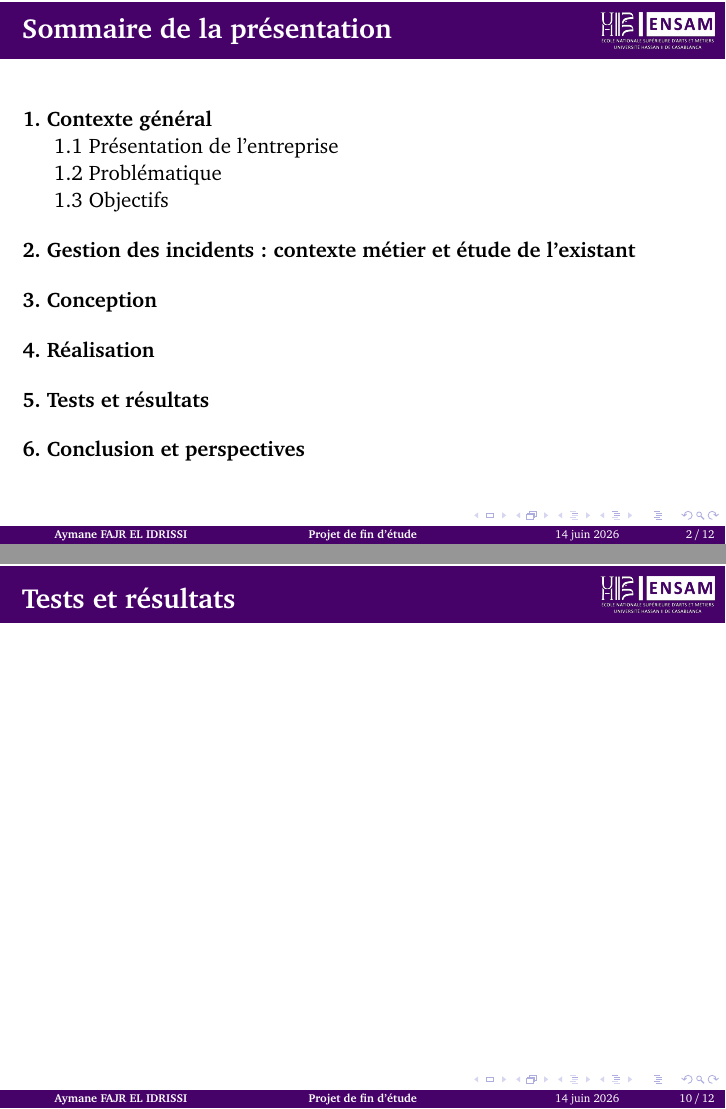
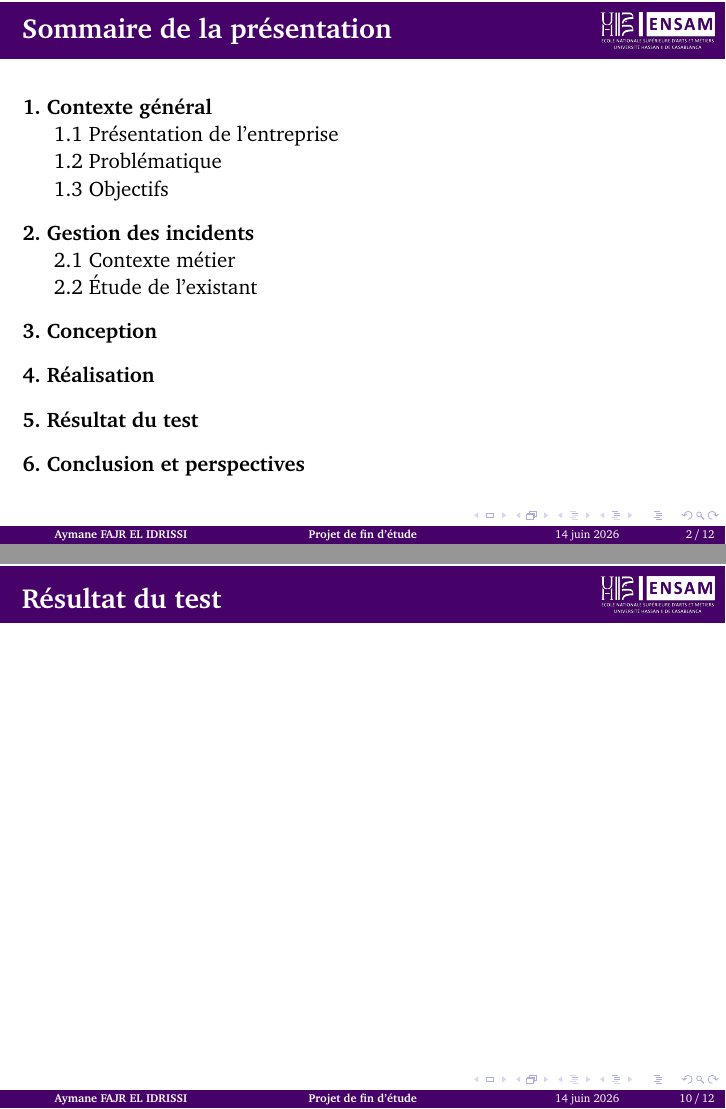
Before and after one commit to AymaneAFE/presentation_pfe_2026, LaTeX slides (main.tex): pages 2 and 10 of 12, joined at a grey line. Compiled offline with pdfLaTeX.

Commit message:
Updates from Overleaf

```diff
--- a/main.tex
+++ b/main.tex
@@ -38,4 +38,3 @@
 \end{frame}
 
 
-\section{Gestion des incidents : contexte métier et étude de l'existant}
@@ -63,9 +65,9 @@
 \end{frame}
 
 
-\section{Tests et résultats}
+\section{Résultat du test}
 
-\begin{frame}{Tests et résultats}
+\begin{frame}{Résultat du test}
     % TODO : métriques des modèles, validation, démonstration
 \end{frame}
 
```
Also changed, not shown: main.tex (3 more changed lines).
